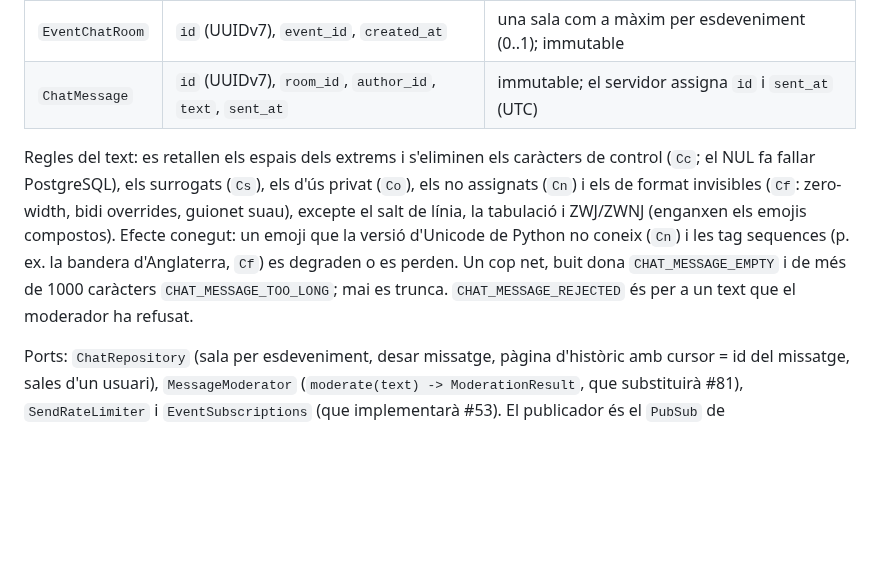
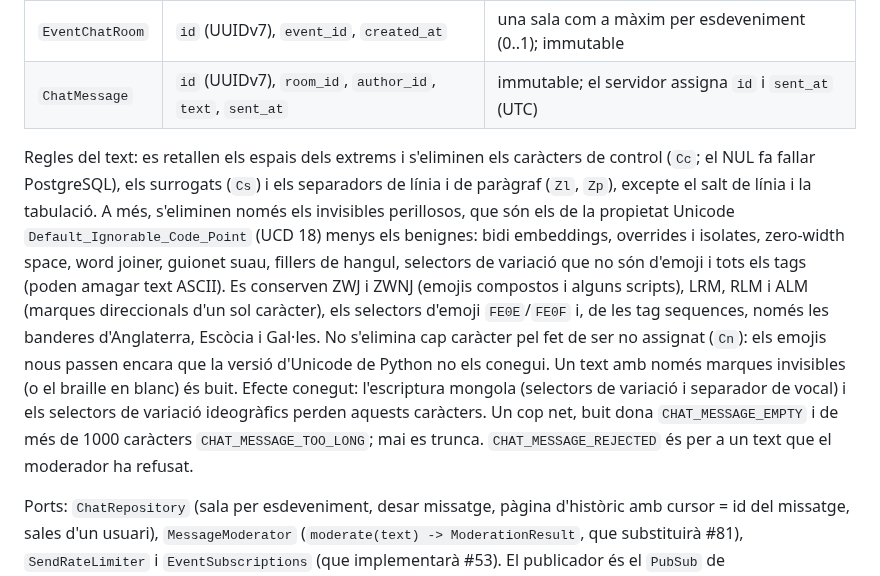
Before and after one commit to pes2627q1-21-gei-upc/perseida, a Markdown page: obsidian_vault/arquitectura/model-de-domini.md, the part around the change. Rendered like a GitHub page; blank space fills up the shorter version.

Commit message:
TG-64 docs(vault): la neteja del text només treu els invisibles perillosos

```diff
--- a/obsidian_vault/arquitectura/model-de-domini.md
+++ b/obsidian_vault/arquitectura/model-de-domini.md
@@ -100,7 +100,7 @@ Entitats a `app/domain/chat/models.py`, ports a `app/domain/chat/ports.py` i cod
 | `EventChatRoom` | `id` (UUIDv7), `event_id`, `created_at` | una sala com a màxim per esdeveniment (0..1); immutable |
 | `ChatMessage` | `id` (UUIDv7), `room_id`, `author_id`, `text`, `sent_at` | immutable; el servidor assigna `id` i `sent_at` (UTC) |
 
-Regles del text: es retallen els espais dels extrems i s'eliminen els caràcters de control (`Cc`; el NUL fa fallar PostgreSQL), els surrogats (`Cs`), els d'ús privat (`Co`), els no assignats (`Cn`) i els de format invisibles (`Cf`: zero-width, bidi overrides, guionet suau), excepte el salt de línia, la tabulació i ZWJ/ZWNJ (enganxen els emojis compostos). Efecte conegut: un emoji que la versió d'Unicode de Python no coneix (`Cn`) i les tag sequences (p. ex. la bandera d'Anglaterra, `Cf`) es degraden o es perden. Un cop net, buit dona `CHAT_MESSAGE_EMPTY` i de més de 1000 caràcters `CHAT_MESSAGE_TOO_LONG`; mai es trunca. `CHAT_MESSAGE_REJECTED` és per a un text que el moderador ha refusat.
+Regles del text: es retallen els espais dels extrems i s'eliminen els caràcters de control (`Cc`; el NUL fa fallar PostgreSQL), els surrogats (`Cs`) i els separadors de línia i de paràgraf (`Zl`, `Zp`), excepte el salt de línia i la tabulació. A més, s'eliminen només els invisibles perillosos, que són els de la propietat Unicode `Default_Ignorable_Code_Point` (UCD 18) menys els benignes: bidi embeddings, overrides i isolates, zero-width space, word joiner, guionet suau, fillers de hangul, selectors de variació que no són d'emoji i tots els tags (poden amagar text ASCII). Es conserven ZWJ i ZWNJ (emojis compostos i alguns scripts), LRM, RLM i ALM (marques direccionals d'un sol caràcter), els selectors d'emoji `FE0E`/`FE0F` i, de les tag sequences, només les banderes d'Anglaterra, Escòcia i Gal·les. No s'elimina cap caràcter pel fet de ser no assignat (`Cn`): els emojis nous passen encara que la versió d'Unicode de Python no els conegui. Un text amb només marques invisibles (o el braille en blanc) és buit. Efecte conegut: l'escriptura mongola (selectors de variació i separador de vocal) i els selectors de variació ideogràfics perden aquests caràcters. Un cop net, buit dona `CHAT_MESSAGE_EMPTY` i de més de 1000 caràcters `CHAT_MESSAGE_TOO_LONG`; mai es trunca. `CHAT_MESSAGE_REJECTED` és per a un text que el moderador ha refusat.
 
 Ports: `ChatRepository` (sala per esdeveniment, desar missatge, pàgina d'històric amb cursor = id del missatge, sales d'un usuari), `MessageModerator` (`moderate(text) -> ModerationResult`, que substituirà #81), `SendRateLimiter` i `EventSubscriptions` (que implementarà #53). El publicador és el `PubSub` de `domain/shared/ports.py`.
 
```
Also changed, not shown: 1 other file.
